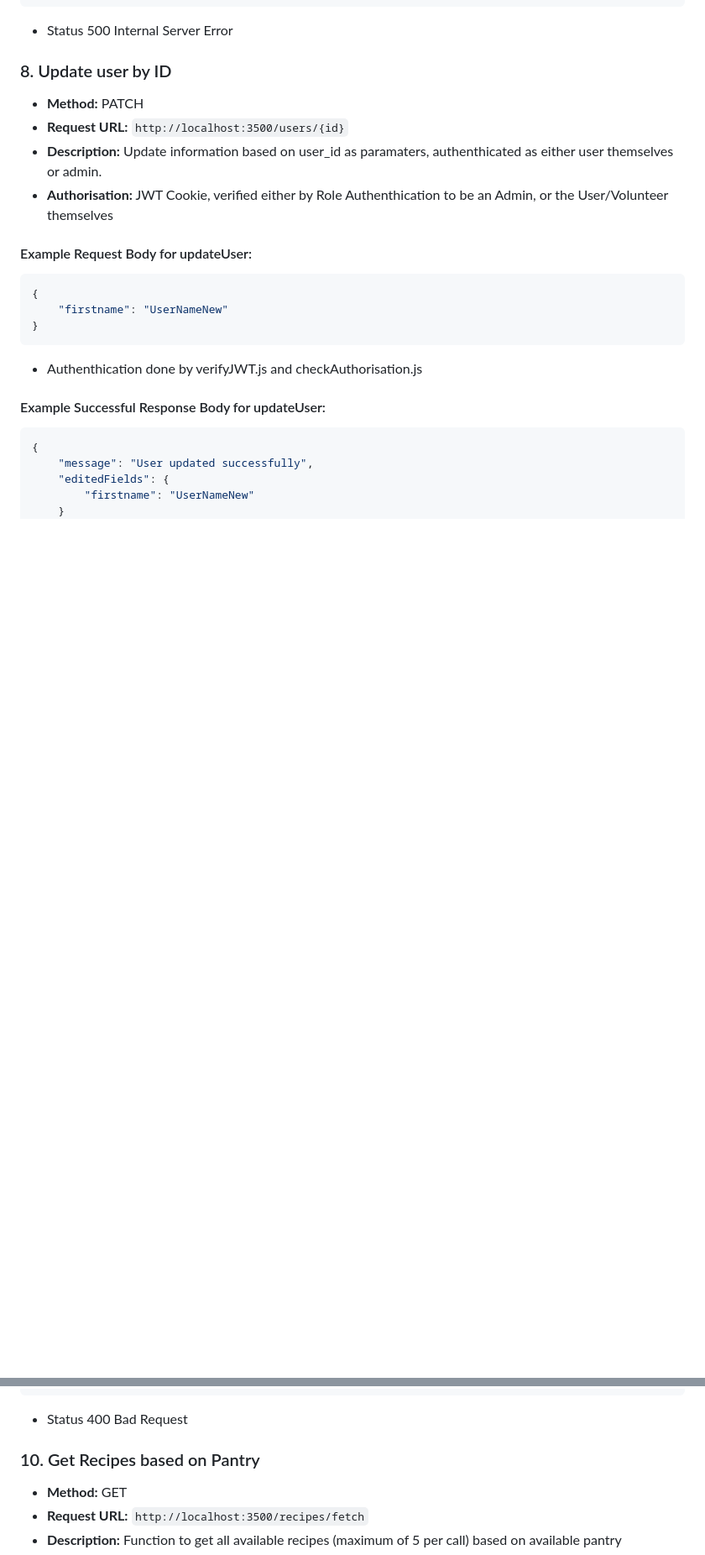
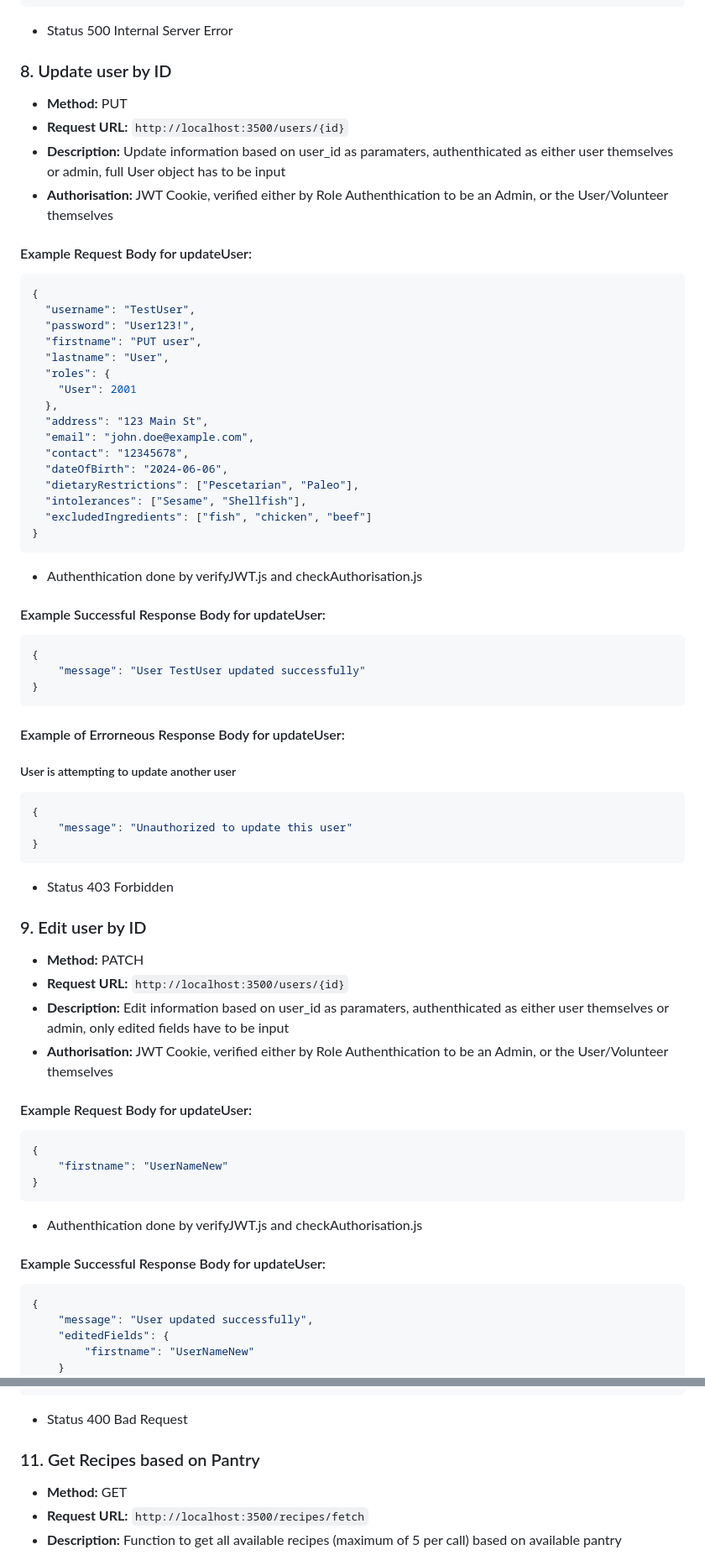
Before and after one commit to Koyonari/BED2024Apr_P03_T05, a Markdown page: README.md, 2 parts joined by grey strips. Shown at 84% size. GitHub-like rendering; blank space fills up the shorter version.

````diff
--- a/README.md
+++ b/README.md
@@ -348,9 +348,54 @@ JWT Cookie is also required
 
 ### 8. Update user by ID
 
+- **Method:** PUT
+- **Request URL:** `http://localhost:3500/users/{id}`
+- **Description:** Update information based on user_id as paramaters, authenthicated as either user themselves or admin, full User object has to be input
+- **Authorisation:** JWT Cookie, verified either by Role Authenthication to be an Admin, or the User/Volunteer themselves
+
+#### Example Request Body for updateUser:
+```json
+{
+  "username": "TestUser",
+  "password": "User123!",
+  "firstname": "PUT user",
+  "lastname": "User",
+  "roles": {
+    "User": 2001
+  },
+  "address": "123 Main St",
+  "email": "john.doe@example.com",
+  "contact": "12345678",
+  "dateOfBirth": "2024-06-06",
+  "dietaryRestrictions": ["Pescetarian", "Paleo"],
+  "intolerances": ["Sesame", "Shellfish"],
+  "excludedIngredients": ["fish", "chicken", "beef"]
+}
+```
+- Authenthication done by verifyJWT.js and checkAuthorisation.js
+
+#### Example Successful Response Body for updateUser:
+```json
+{
+    "message": "User TestUser updated successfully"
+}
+```
+
+#### Example of Errorneous Response Body for updateUser:
+
+##### User is attempting to update another user
+```json
+{
+    "message": "Unauthorized to update this user"
+}
+```
+- Status 403 Forbidden
+
+### 9. Edit user by ID
+
 - **Method:** PATCH
 - **Request URL:** `http://localhost:3500/users/{id}`
-- **Description:** Update information based on user_id as paramaters, authenthicated as either user themselves or admin.
+- **Description:** Edit information based on user_id as paramaters, authenthicated as either user themselves or admin, only edited fields have to be input
 - **Authorisation:** JWT Cookie, verified either by Role Authenthication to be an Admin, or the User/Volunteer themselves
 
 #### Example Request Body for updateUser:
@@ -418,7 +465,7 @@ user_id is in paramaeters as req.param.id
 ```
 - Status 400 Bad Request
 
-### 10. Get Recipes based on Pantry
+### 11. Get Recipes based on Pantry
 
 - **Method:** GET
 - **Request URL:** `http://localhost:3500/recipes/fetch`
````
Also changed, not shown: other parts of README.md (+104 -4 lines).
